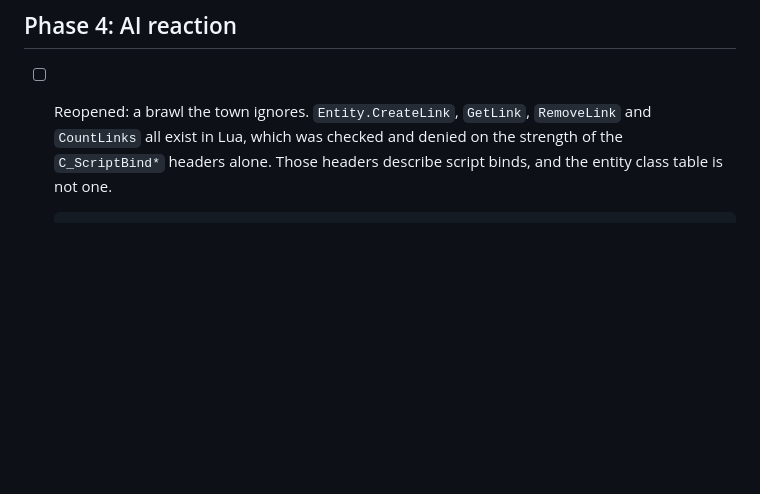
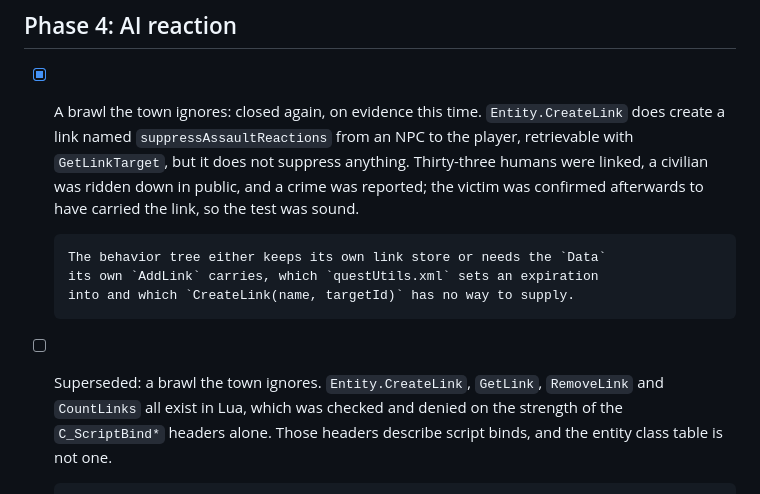
Before and after one commit to jrandall54/kcd-HorseCollisionMod, a Markdown page: ROADMAP.md, the part around the change. Rendered like a GitHub page; blank space fills up the shorter version.

Commit message:
docs: fists verified in game, the link route closes on evidence

```diff
--- a/ROADMAP.md
+++ b/ROADMAP.md
@@ -457,7 +457,17 @@ rather than missing.
 
 ## Phase 4: AI reaction
 
-- [ ] Reopened: a brawl the town ignores. `Entity.CreateLink`, `GetLink`,
+- [x] A brawl the town ignores: closed again, on evidence this time.
+      `Entity.CreateLink` does create a link named `suppressAssaultReactions`
+      from an NPC to the player, retrievable with `GetLinkTarget`, but it does
+      not suppress anything. Thirty-three humans were linked, a civilian was
+      ridden down in public, and a crime was reported; the victim was
+      confirmed afterwards to have carried the link, so the test was sound.
+
+      The behavior tree either keeps its own link store or needs the `Data`
+      its own `AddLink` carries, which `questUtils.xml` sets an expiration
+      into and which `CreateLink(name, targetId)` has no way to supply.
+- [ ] Superseded: a brawl the town ignores. `Entity.CreateLink`, `GetLink`,
       `RemoveLink` and `CountLinks` all exist in Lua, which was checked and
       denied on the strength of the `C_ScriptBind*` headers alone. Those
       headers describe script binds, and the entity class table is not one.
```
